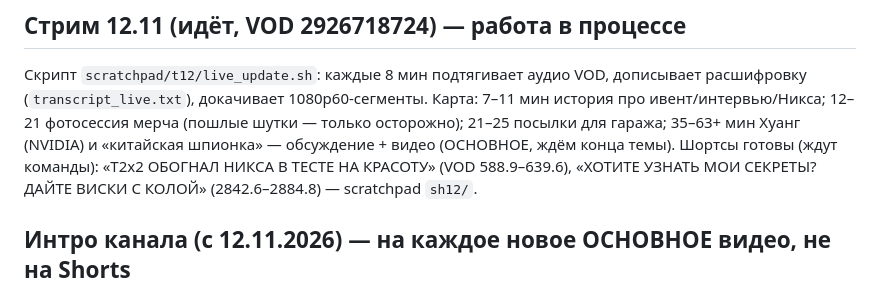
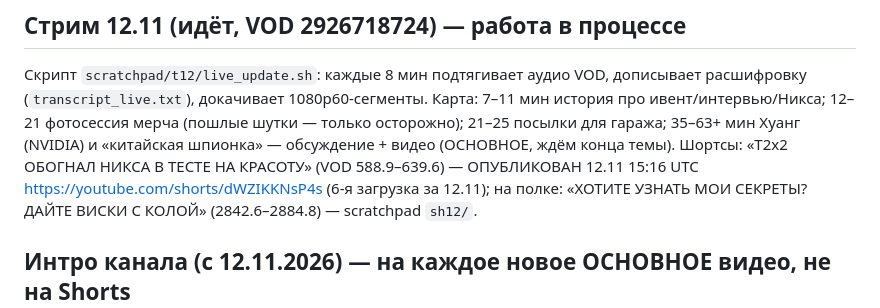
Before and after one commit to Wddis/Pol, a Markdown page: docs/STATUS.md, the part around the change. Drawn GitHub-style.

Commit message:
STATUS: Nix Short from the 12.11 stream published (dWZIKKNsP4s)
Co-Authored-By: Claude Opus 5.5 <noreply@anthropic.com>
Claude-Session: https://claude.ai/code/session_01He1G4bvuq8BXNN37gztGTP

```diff
--- a/docs/STATUS.md
+++ b/docs/STATUS.md
@@ -40,7 +40,8 @@
 (`transcript_live.txt`), докачивает 1080p60-сегменты. Карта: 7–11 мин история про ивент/интервью/Никса;
 12–21 фотосессия мерча (пошлые шутки — только осторожно); 21–25 посылки для гаража;
 35–63+ мин Хуанг (NVIDIA) и «китайская шпионка» — обсуждение + видео (ОСНОВНОЕ, ждём конца темы).
-Шортсы готовы (ждут команды): «T2x2 ОБОГНАЛ НИКСА В ТЕСТЕ НА КРАСОТУ» (VOD 588.9–639.6),
+Шортсы: «T2x2 ОБОГНАЛ НИКСА В ТЕСТЕ НА КРАСОТУ» (VOD 588.9–639.6) — ОПУБЛИКОВАН 12.11 15:16 UTC
+https://youtube.com/shorts/dWZIKKNsP4s (6-я загрузка за 12.11); на полке:
 «ХОТИТЕ УЗНАТЬ МОИ СЕКРЕТЫ? ДАЙТЕ ВИСКИ С КОЛОЙ» (2842.6–2884.8) — scratchpad `sh12/`.
 
 ## Интро канала (с 12.11.2026) — на каждое новое ОСНОВНОЕ видео, не на Shorts
```
